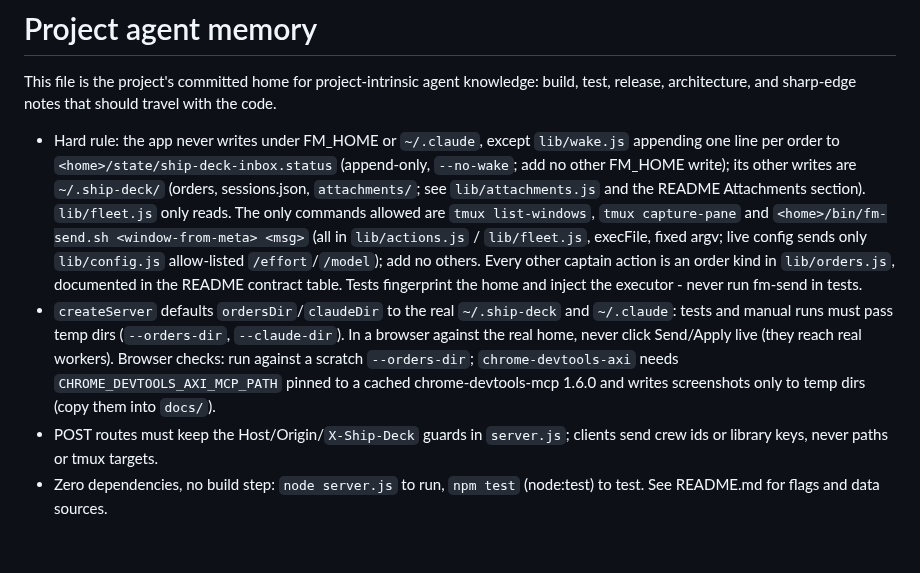
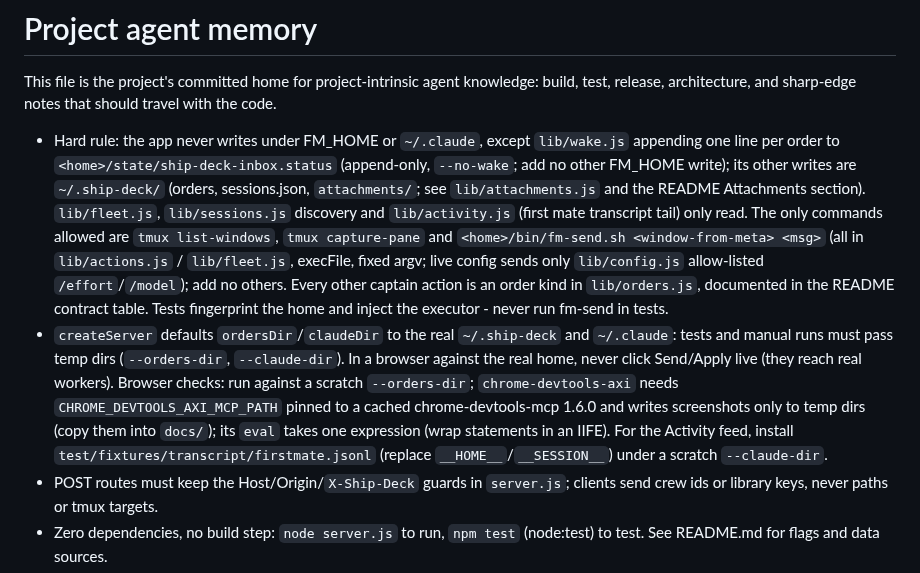
Before and after one commit to aryanbhandari047/ship-deck, a Markdown page: AGENTS.md, the part around the change. Drawn GitHub-style; blank space fills up the shorter version.

```diff
--- a/AGENTS.md
+++ b/AGENTS.md
@@ -2,8 +2,8 @@
 
 This file is the project's committed home for project-intrinsic agent knowledge: build, test, release, architecture, and sharp-edge notes that should travel with the code.
 
-- Hard rule: the app never writes under FM_HOME or `~/.claude`, except `lib/wake.js` appending one line per order to `<home>/state/ship-deck-inbox.status` (append-only, `--no-wake`; add no other FM_HOME write); its other writes are `~/.ship-deck/` (orders, sessions.json, `attachments/`; see `lib/attachments.js` and the README Attachments section). `lib/fleet.js` only reads. The only commands allowed are `tmux list-windows`, `tmux capture-pane` and `<home>/bin/fm-send.sh <window-from-meta> <msg>` (all in `lib/actions.js` / `lib/fleet.js`, execFile, fixed argv; live config sends only `lib/config.js` allow-listed `/effort`/`/model`); add no others. Every other captain action is an order kind in `lib/orders.js`, documented in the README contract table. Tests fingerprint the home and inject the executor - never run fm-send in tests.
-- `createServer` defaults `ordersDir`/`claudeDir` to the real `~/.ship-deck` and `~/.claude`: tests and manual runs must pass temp dirs (`--orders-dir`, `--claude-dir`). In a browser against the real home, never click Send/Apply live (they reach real workers). Browser checks: run against a scratch `--orders-dir`; `chrome-devtools-axi` needs `CHROME_DEVTOOLS_AXI_MCP_PATH` pinned to a cached chrome-devtools-mcp 1.6.0 and writes screenshots only to temp dirs (copy them into `docs/`).
+- Hard rule: the app never writes under FM_HOME or `~/.claude`, except `lib/wake.js` appending one line per order to `<home>/state/ship-deck-inbox.status` (append-only, `--no-wake`; add no other FM_HOME write); its other writes are `~/.ship-deck/` (orders, sessions.json, `attachments/`; see `lib/attachments.js` and the README Attachments section). `lib/fleet.js`, `lib/sessions.js` discovery and `lib/activity.js` (first mate transcript tail) only read. The only commands allowed are `tmux list-windows`, `tmux capture-pane` and `<home>/bin/fm-send.sh <window-from-meta> <msg>` (all in `lib/actions.js` / `lib/fleet.js`, execFile, fixed argv; live config sends only `lib/config.js` allow-listed `/effort`/`/model`); add no others. Every other captain action is an order kind in `lib/orders.js`, documented in the README contract table. Tests fingerprint the home and inject the executor - never run fm-send in tests.
+- `createServer` defaults `ordersDir`/`claudeDir` to the real `~/.ship-deck` and `~/.claude`: tests and manual runs must pass temp dirs (`--orders-dir`, `--claude-dir`). In a browser against the real home, never click Send/Apply live (they reach real workers). Browser checks: run against a scratch `--orders-dir`; `chrome-devtools-axi` needs `CHROME_DEVTOOLS_AXI_MCP_PATH` pinned to a cached chrome-devtools-mcp 1.6.0 and writes screenshots only to temp dirs (copy them into `docs/`); its `eval` takes one expression (wrap statements in an IIFE). For the Activity feed, install `test/fixtures/transcript/firstmate.jsonl` (replace `__HOME__`/`__SESSION__`) under a scratch `--claude-dir`.
 - POST routes must keep the Host/Origin/`X-Ship-Deck` guards in `server.js`; clients send crew ids or library keys, never paths or tmux targets.
 - Zero dependencies, no build step: `node server.js` to run, `npm test` (node:test) to test. See README.md for flags and data sources.
 - Never test against the real fleet home by modifying files; copy `test/fixtures/home` (fabricated data only, never real fleet records) to a temp dir and point `--home` at it.
```
Also changed, not shown: README.md (+50 -0 lines), docs/activity.png (added), 7 other files.
